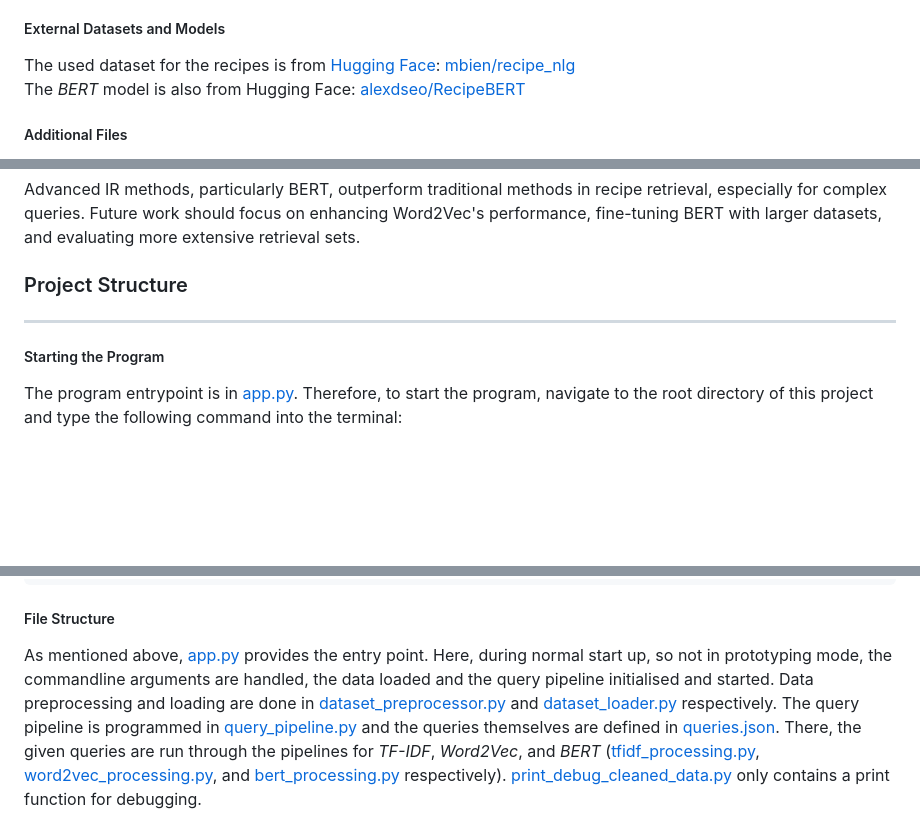
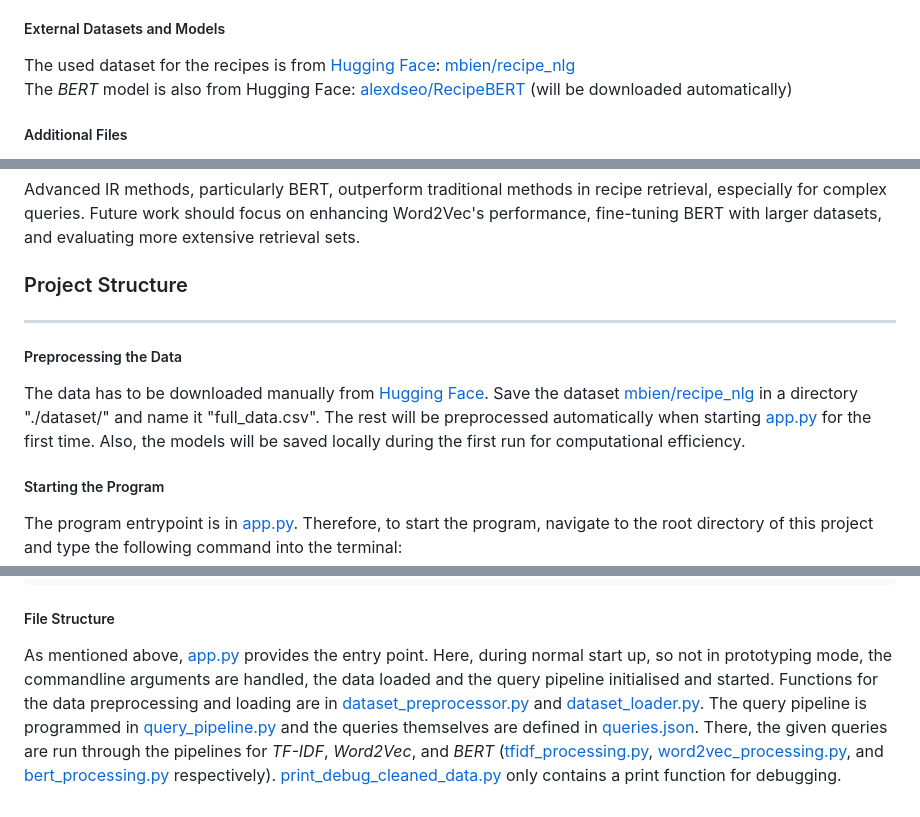
Before and after one commit to Dowakiin/Advanced-Information-Retrival-WS24-25-Group22, a Markdown page: readme.md, 3 parts joined by grey strips. Rendered like a GitHub page; blank space fills up the shorter version.

Commit message:
added misc to readme.md

```diff
--- a/readme.md
+++ b/readme.md
@@ -26,7 +26,7 @@ Members and roles of **group 22** are:
 
 ##### External Datasets and Models
 The used dataset for the recipes is from [Hugging Face](https://huggingface.co): [mbien/recipe_nlg](https://huggingface.co/datasets/mbien/recipe_nlg) \
-The _BERT_ model is also from Hugging Face: [alexdseo/RecipeBERT](https://huggingface.co/alexdseo/RecipeBERT)
+The _BERT_ model is also from Hugging Face: [alexdseo/RecipeBERT](https://huggingface.co/alexdseo/RecipeBERT) (will be downloaded automatically)
 
 ##### Additional Files
 - [Design Document](Design/AirDesignDocumentGroup22.pdf)
@@ -59,6 +61,13 @@ Future work should focus on enhancing Word2Vec's performance, fine-tuning BERT w
 
 ### Project Structure
 ___
+##### Preprocessing the Data
+The data has to be downloaded manually from [Hugging Face](https://huggingface.co).
+Save the dataset [mbien/recipe_nlg](https://huggingface.co/datasets/mbien/recipe_nlg) in a directory "./dataset/" and name it "full_data.csv".
+The rest will be preprocessed automatically when starting [app.py](app.py) for the first time.
+Also, the models will be saved locally during the first run for computational efficiency.
+
+
 ##### Starting the Program
 The program entrypoint is in [app.py](app.py). Therefore, to start the program, navigate to the root directory of this project and type the following command into the terminal:
 
@@ -88,7 +97,7 @@ If they wanted to test something out with those parameters, the command would be
 ##### File Structure
 As mentioned above, [app.py](app.py) provides the entry point.
 Here, during normal start up, so not in prototyping mode, the commandline arguments are handled, the data loaded and the query pipeline initialised and started.
-Data preprocessing and loading are done in [dataset_preprocessor.py](dataset_preprocesor.py) and [dataset_loader.py](dataset_loader.py) respectively.
+Functions for the data preprocessing and loading are in [dataset_preprocessor.py](dataset_preprocesor.py) and [dataset_loader.py](dataset_loader.py).
 The query pipeline is programmed in [query_pipeline.py](query_pipeline.py) and the queries themselves are defined in [queries.json](queries.json).
 There, the given queries are run through the pipelines for _TF-IDF_, _Word2Vec_, and _BERT_ ([tfidf_processing.py](tfidf_processing.py), [word2vec_processing.py](word2vec_processing.py), and [bert_processing.py](bert_processing.py) respectively).
 [print_debug_cleaned_data.py](print_debug_cleaned_data.py) only contains a print function for debugging.
```
Also changed, not shown: other parts of readme.md (+2 -0 lines).
